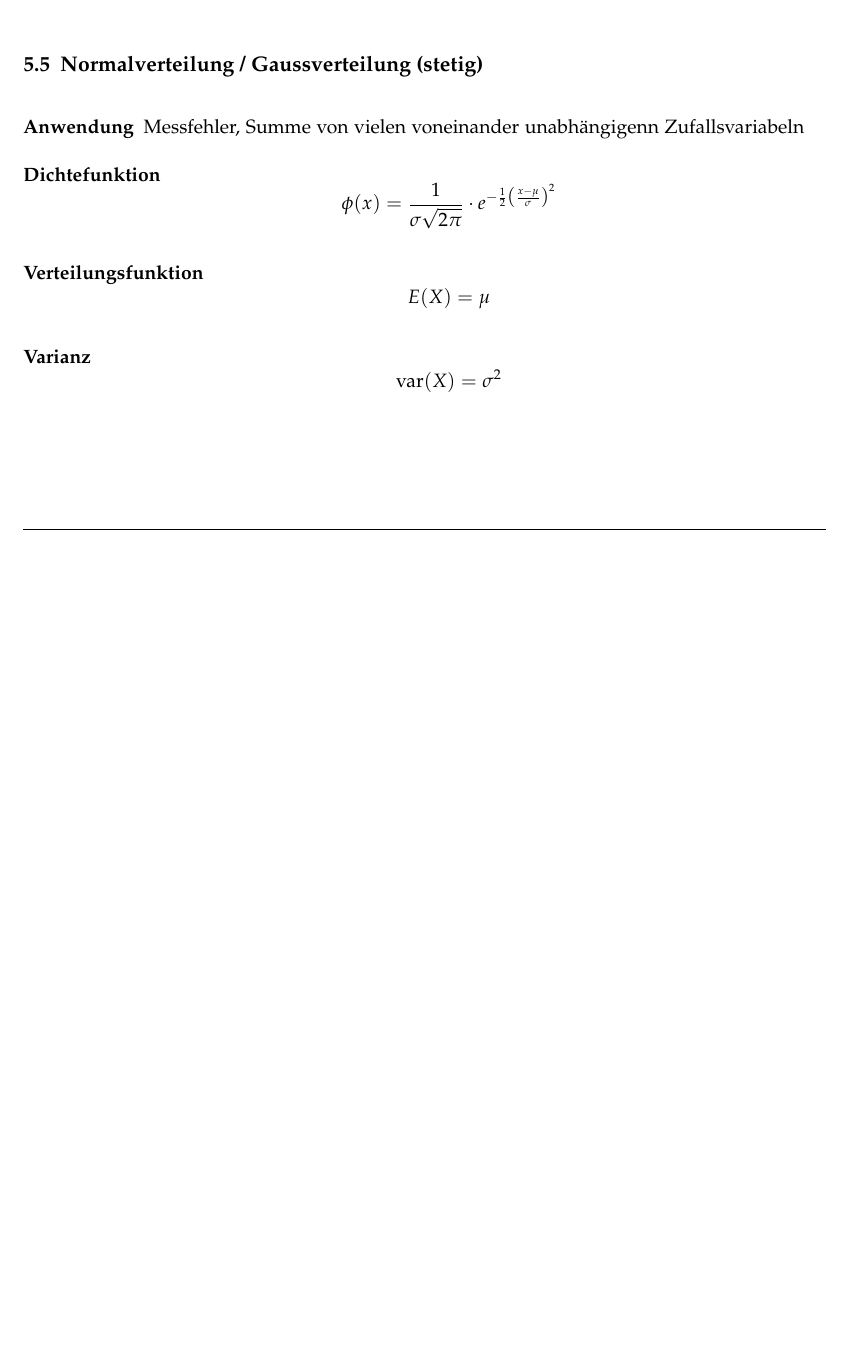
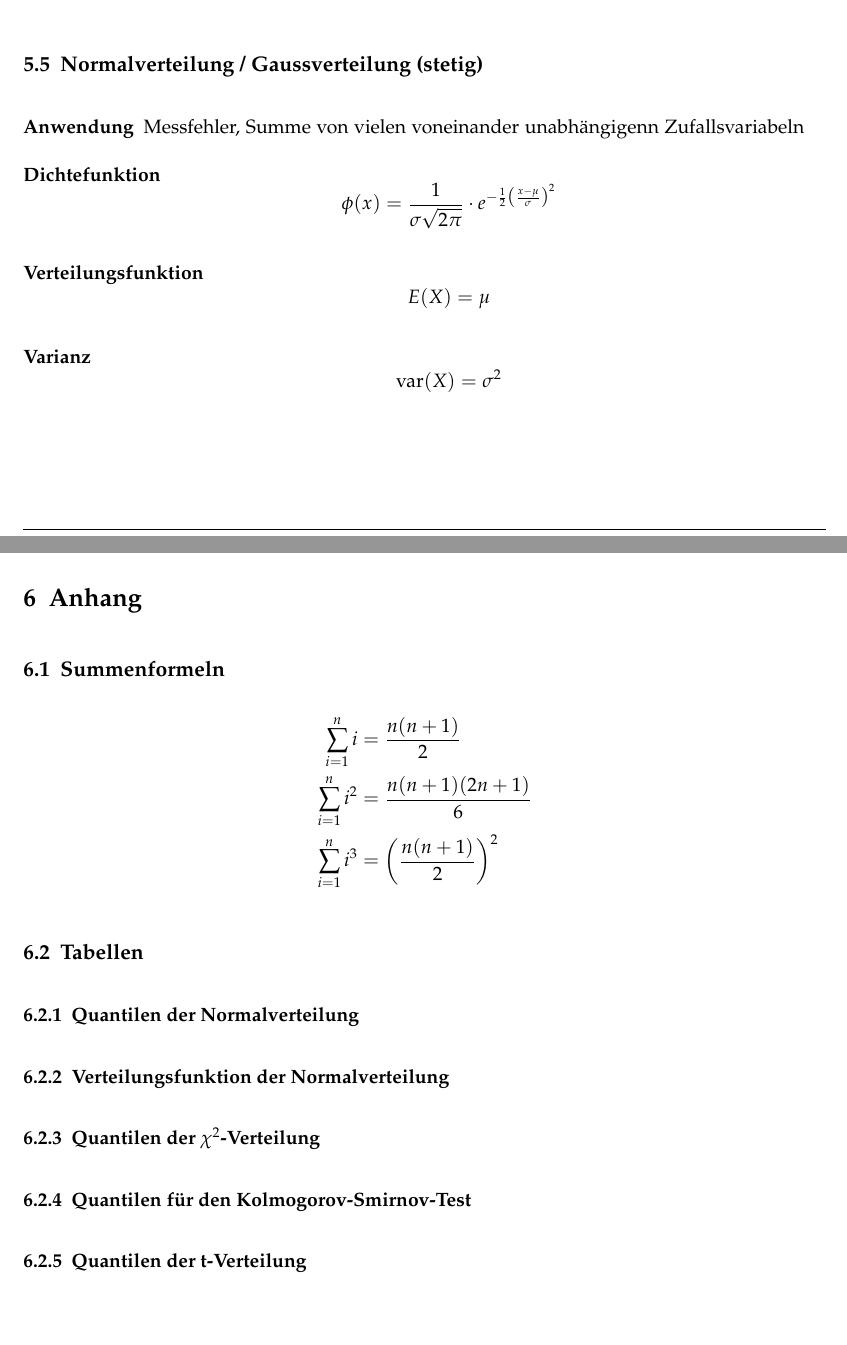
Before and after one commit to emanuelduss/HSR_WrStat_Zusammenfassung, a LaTeX document (WrStat.tex, which reads content.tex): part of page 15 of 15 before the commit and two parts of pages 16 and 17 of 17 after it, the two joined at a grey line, cut so that both start at the same text, the shorter picture padded with empty space. Compiled offline with pdfLaTeX; a LaTeX package or settings file that is missing is left out.

Commit message:
Summenformeln

```diff
--- a/content.tex
+++ b/content.tex
@@ -338,3 +338,19 @@ damit man alle Werte im Überblick hat:
   \item[Verteilungsfunktion] \[E(X) = \mu\]
   \item[Varianz] \[\text{var}(X) = \sigma^2\]
 \end{description}
+
+%%%%%%%%%%%%%%%%%%%%%%%%%%%%%%%%%%%%%%%%%%%%%%%%%%%%%%%%%%%%%%%%%%%%%%%%
+\section{Anhang}
+\subsection{Summenformeln}
+\[ \begin{aligned}
+  \sum_{i=1}^{n}i     & = \frac{n(n+1)}{2} \\
+  \sum_{i=1}^{n}i^2   & = \frac{n(n+1)(2n+1)}{6} \\
+  \sum_{i=1}^{n}i^3   & = \left(\frac{n(n+1)}{2}\right)^2 \\
+\end{aligned} \]
+
+\subsection{Tabellen}
+\subsubsection{Quantilen der Normalverteilung}
+\subsubsection{Verteilungsfunktion der Normalverteilung}
+\subsubsection{Quantilen der $\chi^2$-Verteilung}
+\subsubsection{Quantilen für den Kolmogorov-Smirnov-Test}
+\subsubsection{Quantilen der t-Verteilung}
```
